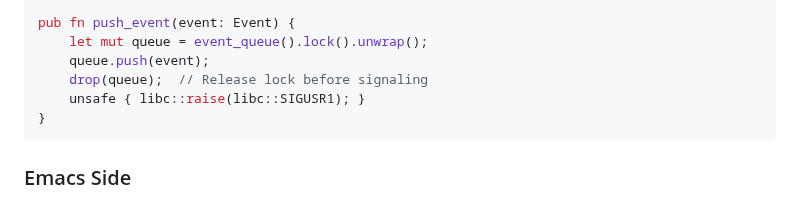
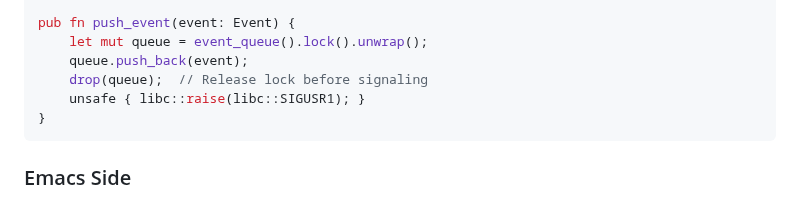
Before and after one commit to ezemtsov/ewm, a Markdown page: docs/module-architecture.md, the part around one of its changes. Rendered like a GitHub page.

```diff
--- a/docs/module-architecture.md
+++ b/docs/module-architecture.md
@@ -63,7 +63,7 @@ static EVENT_QUEUE: OnceLock<Mutex<Vec<Event>>> = OnceLock::new();
 
 pub fn push_event(event: Event) {
     let mut queue = event_queue().lock().unwrap();
-    queue.push(event);
+    queue.push_back(event);
     drop(queue);  // Release lock before signaling
     unsafe { libc::raise(libc::SIGUSR1); }
 }
```
Also changed, not shown: other parts of docs/module-architecture.md (+1 -1 lines), docs/render-architecture.md (+36 -22 lines), docs/diagrams/input-methods.png, 1 other file.
